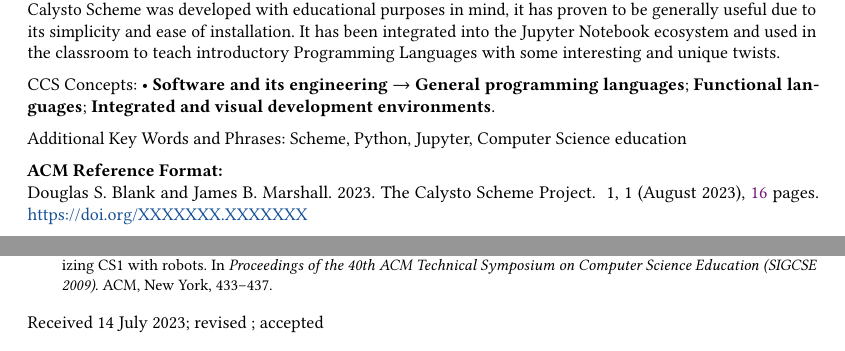
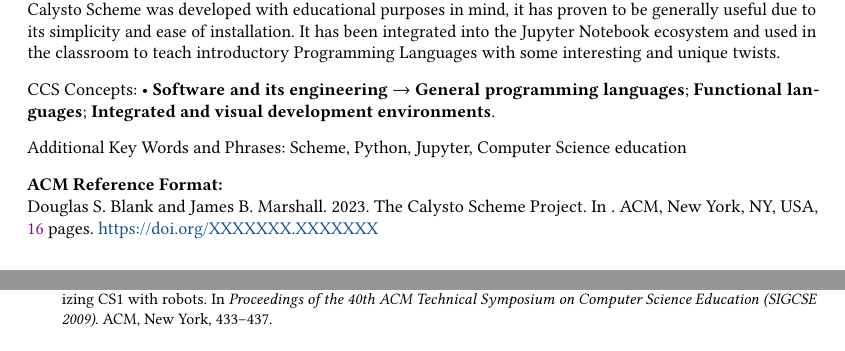
Before and after one commit to Calysto/calysto_scheme, a LaTeX paper (scheme-2023/scheme2023.tex): two parts of pages 1 and 16 of 16, joined at a grey line, cut so that both start at the same text. Compiled offline with pdfLaTeX.

Commit message:
final camera-ready version

```diff
--- a/scheme-2023/scheme2023.tex
+++ b/scheme-2023/scheme2023.tex
@@ -22,6 +22,8 @@
 %%\acmNumber{4}
 %%\acmArticle{111}
 %%\acmMonth{8}
+
+\acmConference{ICFP 2023 Scheme Workshop}{Seattle}{WA}
 
 %%
 %% Submission ID.
@@ -134,9 +136,9 @@ with some interesting and unique twists.
 %% the work being presented. Separate the keywords with commas.
 \keywords{Scheme, Python, Jupyter, Computer Science education}
 
-\received{14 July 2023}
-\received[revised]{}
-\received[accepted]{}
+%\received{14 July 2023}
+%\received[revised]{}
+%\received[accepted]{3 August 2023}
 
 %% This command processes the author and affiliation and title
 %% information and builds the first part of the formatted document.
```
Also changed, not shown: scheme-2023/scheme2023.pdf.
